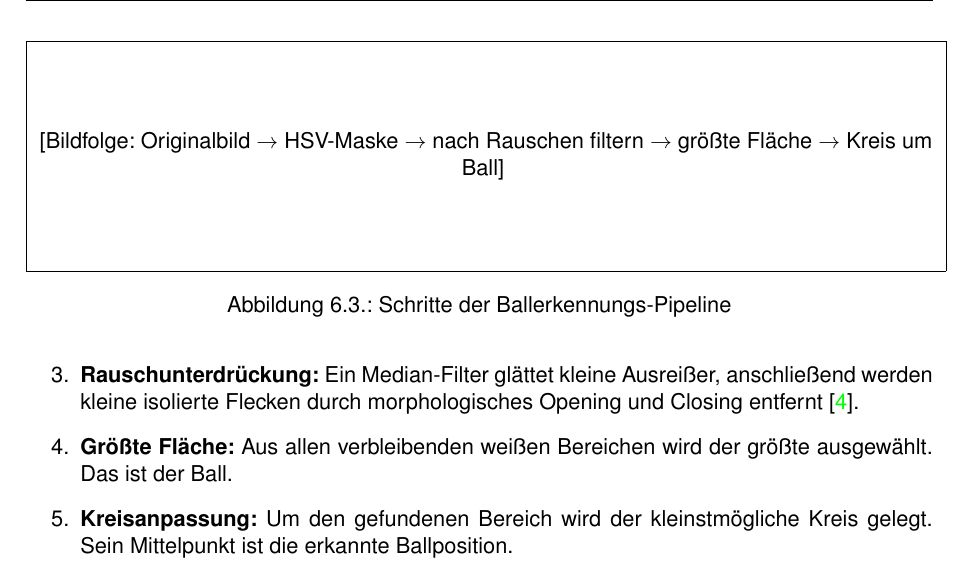
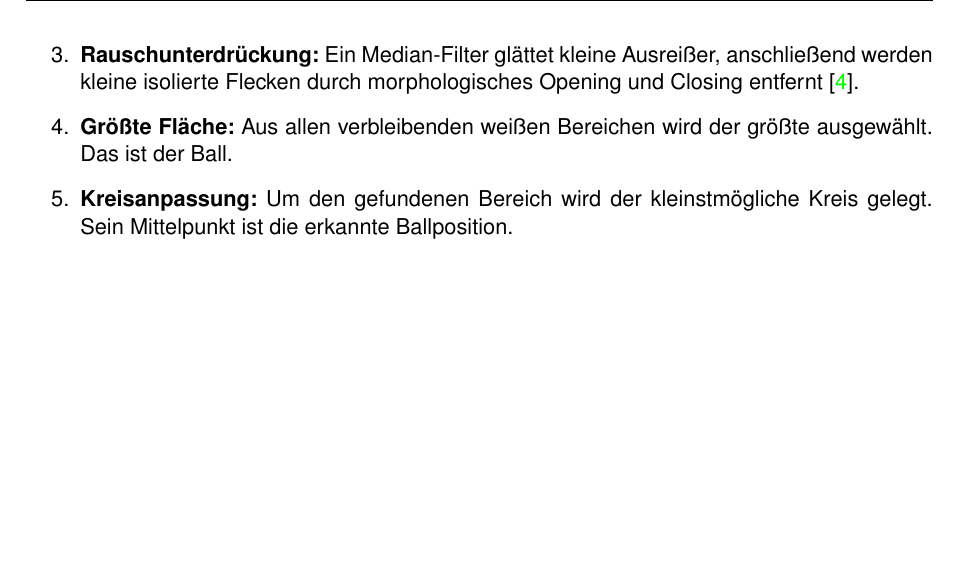
Before and after one commit to cyHeff5/balancing-robot-docs, a LaTeX document (systemdoku.tex): part of page 25 of 56, cut at the place of the change, the shorter picture padded with empty space. Compiled offline with pdfLaTeX.

Commit message:
Pipeline-Bildfolge-Platzhalter entfernt
Co-Authored-By: Claude Sonnet 4.6 <noreply@anthropic.com>

```diff
--- a/systemdoku.tex
+++ b/systemdoku.tex
@@ -746,16 +746,6 @@ gewählt und für die Lichtverhältnisse leicht angepasst.
 
 Die eigentliche Erkennung läuft in mehreren Schritten ab:
 
-% Grafik: Pipeline-Schritte als Bildfolge
-\begin{figure}[h]
-  \centering
-  \fbox{\parbox{\textwidth}{\centering\vspace{15mm}
-    [Bildfolge: Originalbild $\rightarrow$ HSV-Maske $\rightarrow$
-    nach Rauschen filtern $\rightarrow$ größte Fläche $\rightarrow$
-    Kreis um Ball]
-  \vspace{15mm}}}
-  \caption{Schritte der Ballerkennungs-Pipeline}
-\end{figure}
 
 \begin{enumerate}
   \item \textbf{Farbraum-Umrechnung:} Das Kamerabild wird von BGR nach HSV umgerechnet.
```
